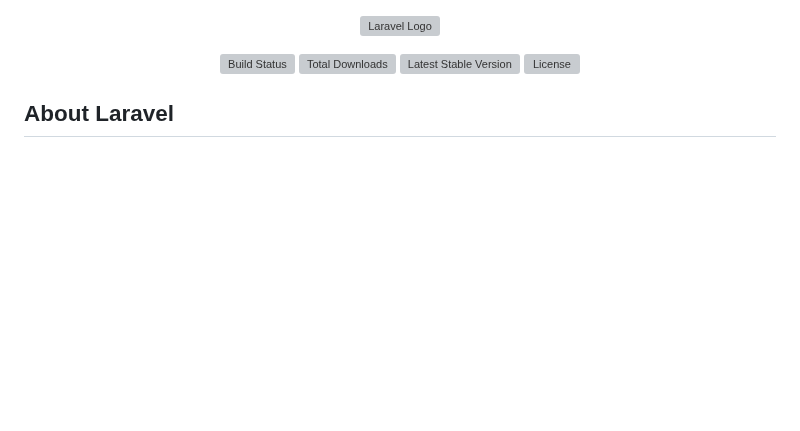
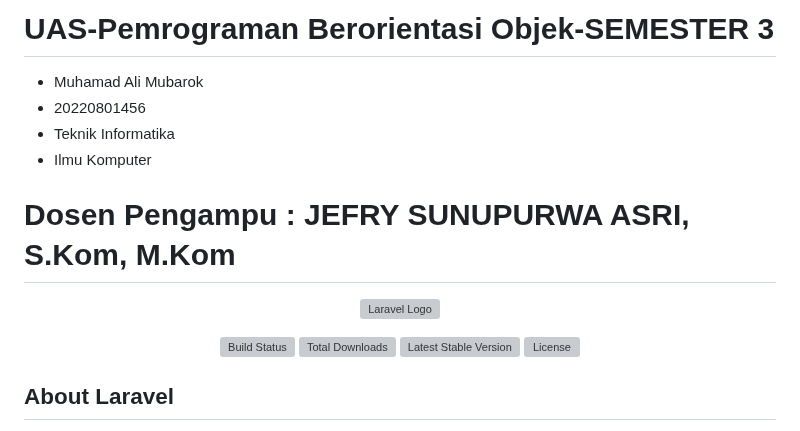
Before and after one commit to realmuhamadali12/uas-pbo, a Markdown page: README.md, the part around the change. GitHub-like rendering; blank space fills up the shorter version; grey boxes are pictures that could not be loaded.

```diff
--- a/README.md
+++ b/README.md
@@ -1,3 +1,13 @@
+# UAS-Pemrograman Berorientasi Objek-SEMESTER 3
+- Muhamad Ali Mubarok
+- 20220801456
+- Teknik Informatika
+- Ilmu Komputer
+
+# Dosen Pengampu : JEFRY SUNUPURWA ASRI, S.Kom, M.Kom
+
+
+
 <p align="center"><a href="https://laravel.com" target="_blank"><img src="https://raw.githubusercontent.com/laravel/art/master/logo-lockup/5%20SVG/2%20CMYK/1%20Full%20Color/laravel-logolockup-cmyk-red.svg" width="400" alt="Laravel Logo"></a></p>
 
 <p align="center">
```
